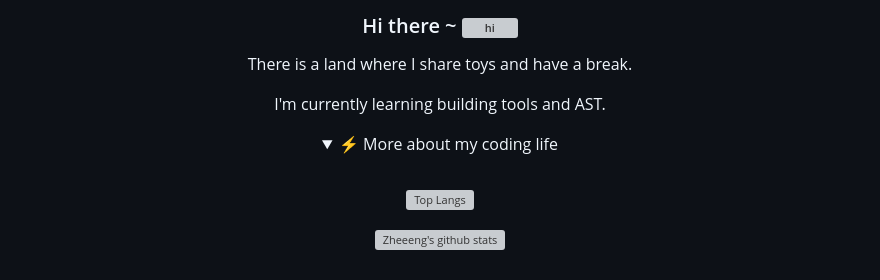
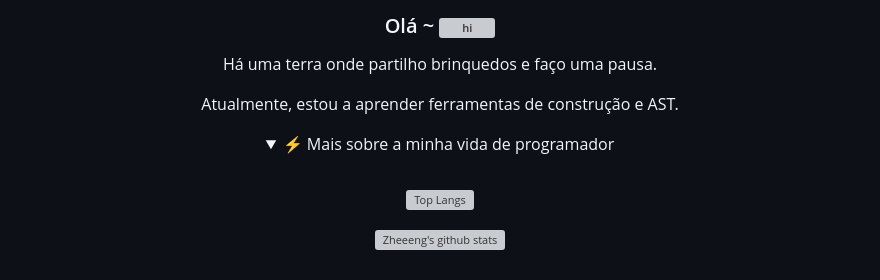
Before and after one commit to Inacioluz/Inacioluz, a Markdown page: README.md, the part around the change printed below. Rendered like a GitHub page; folded sections open; grey boxes are pictures that could not be loaded.

```diff
--- a/README.md
+++ b/README.md
@@ -55,13 +61,13 @@
 
 
 
-  ### Hi there ~ <img src="https://user-images.githubusercontent.com/1303154/88677602-1635ba80-d120-11ea-84d8-d263ba5fc3c0.gif" width="24px" alt="hi">
+  ### Olá ~ <img src="https://user-images.githubusercontent.com/1303154/88677602-1635ba80-d120-11ea-84d8-d263ba5fc3c0.gif" width="24px" alt="hi">
 
-There is a land where I share toys and have a break.
+Há uma terra onde partilho brinquedos e faço uma pausa.
 
-I'm currently learning building tools and AST.
+Atualmente, estou a aprender ferramentas de construção e AST.
 
 <details>
-<summary>⚡️ More about my coding life</summary>
+<summary>⚡️ Mais sobre a minha vida de programador</summary>
 <br />
 
```
Also changed, not shown: other parts of README.md (+8 -2 lines).
